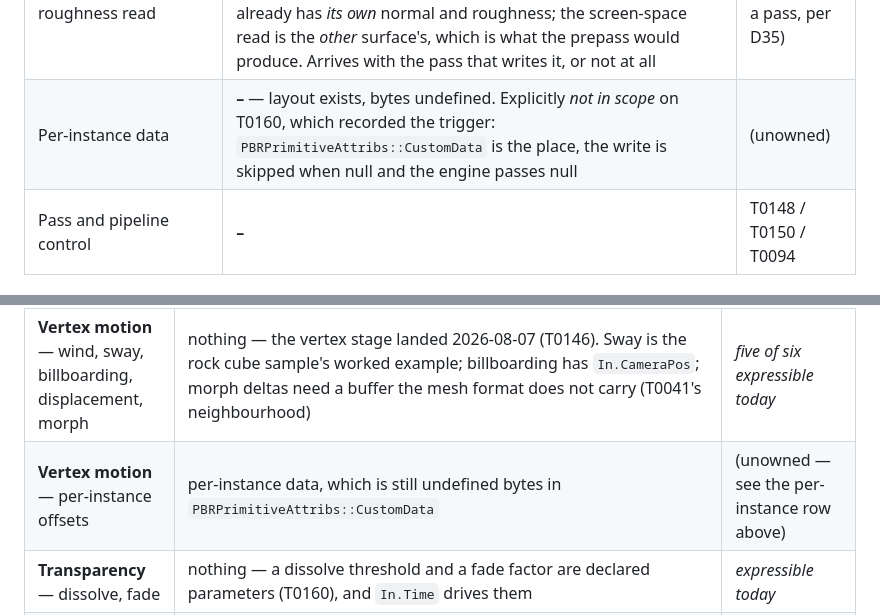
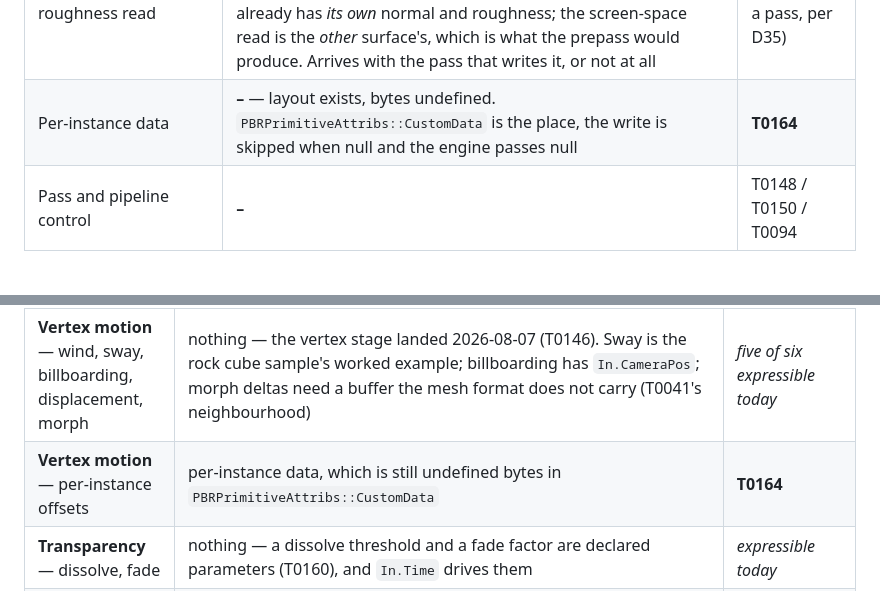
Before and after one commit to ywadi/hollow_point, a Markdown page: claude_documentation/documentation/13-shader-capability-matrix.md, 2 parts joined by grey strips. Drawn GitHub-style.

Commit message:
T0164 opened: per-instance data, and the matrix's last blocking cell gets an owner
Two ordinary techniques are blocked on one missing number: **per-instance
offsets** -- crowd variation, a thousand rocks that are not all identical -- and
**per-object fade**, which every dithered LOD transition needs. T0146 landed the
vertex stage and both are expressible by the hook; what it cannot get is a value
that differs between two draws of the same mesh with the same material. That is
why the vertex family sits at five of six rather than six.

Underneath the feature there is a latent defect worth closing on its own.
`PBRPrimitiveAttribs` carries a `float4 CustomData` per draw; DiligentFX skips
the write when the pointer is null and the engine passes null, so **sixteen
bytes of every draw are undefined memory**. Nothing reads them, which is why it
is latent rather than active -- the same class as the uninitialised `Camera`
block T0159.6 fixed, found the same way, and it should be zeroed whether or not
anyone wants the feature.

The ticket is careful to separate two things that get conflated: a **per-draw
channel** (this, small -- a `DrawItem` field and one write, into a layout that
already exists) from **GPU instancing** (one draw, N copies, an instance buffer
and the batching to fill it -- T0045's neighbourhood and a much larger design).
Godot's `instance uniform` is the precedent for the cheap one existing on its
own, capped at sixteen values with no textures.

The capability matrix's `(unowned)` markers on both rows are replaced with
T0164. Two small unowned cells remain and are deliberately not swept in here:
front-facing reaching only `shadingNormal` rather than every hook, and the frame
counter that is zeroed and never written. Both are contract completions rather
than features, and neither blocks a technique in the table.

Co-Authored-By: Claude Opus 5 (1M context) <noreply@anthropic.com>

```diff
--- a/claude_documentation/documentation/13-shader-capability-matrix.md
+++ b/claude_documentation/documentation/13-shader-capability-matrix.md
@@ -50,7 +50,7 @@ owning ticket.
 | Screen resources (depth, scene colour, fed textures) | **Y** — `HpSceneColour(uv)`, `HpSceneDepth(uv)`, `HpSceneViewDepth(uv)` and `HpViewDepth(z)` over the engine-fed `g_SceneColour`/`g_SceneDepth`, addressed by `HpSurfaceInput::ScreenUV` (2026-08-07, T0147, D37). Snapshots taken between the opaque and blend passes, so **only a material with `alphaMode: Blend` may read them** — enforced at pipeline build, by name, with the checkerboard. A texture a *game layer* produced rides T0161's declaration unchanged: `setGameTexture(name, view)` feeds it, after the `.hpmat` and before white. **No normal-roughness read** — forward-only, see the row below | — |
 | Time / frame counter | **P** — `HpSurfaceInput::Time` landed 2026-08-06 (T0159): the caller's clock reaches shaders through every render path. The *frame counter* (`uiFrameIndex`) is still only zeroed, never written | (frame counter: unowned) |
 | Deferred normal-roughness read | **–**, and **decided** rather than owed (2026-08-07, D37): this engine is forward-only (D24), so there is no G-buffer to read and synthesising one is a prepass every game pays for. A shader already has *its own* normal and roughness; the screen-space read is the *other* surface's, which is what the prepass would produce. Arrives with the pass that writes it, or not at all | (rejected — reopen with a pass, per D35) |
-| Per-instance data | **–** — layout exists, bytes undefined. Explicitly *not in scope* on T0160, which recorded the trigger: `PBRPrimitiveAttribs::CustomData` is the place, the write is skipped when null and the engine passes null | (unowned) |
+| Per-instance data | **–** — layout exists, bytes undefined. `PBRPrimitiveAttribs::CustomData` is the place, the write is skipped when null and the engine passes null | **T0164** |
 | Pass and pipeline control | **–** | T0148 / T0150 / T0094 |
 
 ## The technique rows
@@ -64,7 +64,7 @@ owning ticket.
 | **Anisotropy, sheen, clearcoat, skin** | the extended features themselves. **The shading half landed 2026-08-07 (T0145)**: a custom BRDF is `light()` writing `R.Diffuse`/`R.Specular`, and the real tangent has been in `HpSurfaceInput` since T0159. What is missing is the *material data* — a sheen colour, a clearcoat normal, an anisotropy direction — and the engine's loop `#error`s on `ENABLE_SHEEN`/`ENABLE_CLEAR_COAT`/`ENABLE_ANISOTROPY` rather than dropping them silently, so T0143 has a named place to write | T0143 |
 | **Rim / Fresnel / unshaded** | nothing | *expressible today* |
 | **Vertex motion** — wind, sway, billboarding, displacement, morph | nothing — the vertex stage landed 2026-08-07 (T0146). Sway is the rock cube sample's worked example; billboarding has `In.CameraPos`; morph deltas need a buffer the mesh format does not carry (T0041's neighbourhood) | *five of six expressible today* |
-| **Vertex motion** — per-instance offsets | per-instance data, which is still undefined bytes in `PBRPrimitiveAttribs::CustomData` | (unowned — see the per-instance row above) |
+| **Vertex motion** — per-instance offsets | per-instance data, which is still undefined bytes in `PBRPrimitiveAttribs::CustomData` | **T0164** |
 | **Transparency** — dissolve, fade | nothing — a dissolve threshold and a fade factor are declared parameters (T0160), and `In.Time` drives them | *expressible today* |
 | **Transparency** — refraction | nothing — scene colour landed 2026-08-07 (T0147). `screen_inputs_test` asserts the refracted image is the scene *pixel for pixel* at the displaced coordinate | *expressible today* |
 | **Transparency** — decals, dithered LOD | per-instance data, a LOD system | T0039/T0040 |
```
Also changed, not shown: claude_documentation/backlog/README.md (+1 -0 lines), 1 other file.
